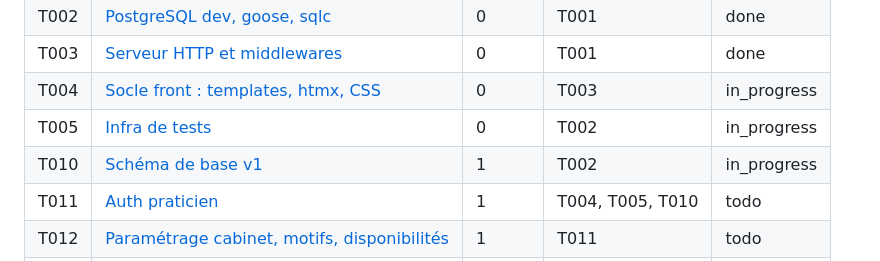
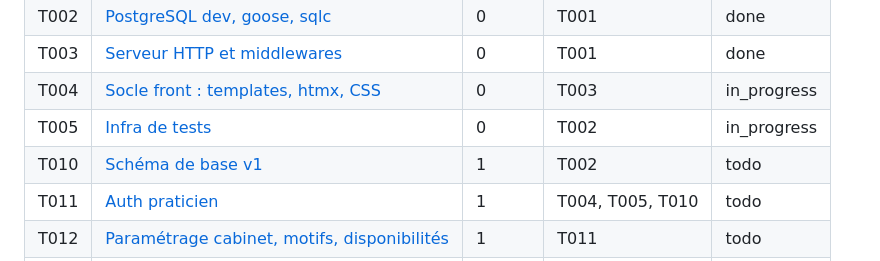
Before and after one commit to Houtmann/doctolibre, a Markdown page: tasks/README.md, the part around the change. Rendered like a GitHub page.

Commit message:
suivi: T010 après T005

```diff
--- a/tasks/README.md
+++ b/tasks/README.md
@@ -27,7 +27,7 @@ Sans orchestrateur, suivre le **workflow de session** de [`AGENTS.md`](../AGENTS
 | T003 | [Serveur HTTP et middlewares](T003-http-server.md) | 0 | T001 | done |
 | T004 | [Socle front : templates, htmx, CSS](T004-frontend-base.md) | 0 | T003 | in_progress |
 | T005 | [Infra de tests](T005-test-infra.md) | 0 | T002 | in_progress |
-| T010 | [Schéma de base v1](T010-schema-v1.md) | 1 | T002 | in_progress |
+| T010 | [Schéma de base v1](T010-schema-v1.md) | 1 | T002 | todo |
 | T011 | [Auth praticien](T011-auth-staff.md) | 1 | T004, T005, T010 | todo |
 | T012 | [Paramétrage cabinet, motifs, disponibilités](T012-availability-admin.md) | 1 | T011 | todo |
 | T013 | [Moteur de calcul de créneaux](T013-slot-engine.md) | 1 | T001 | done |
```
